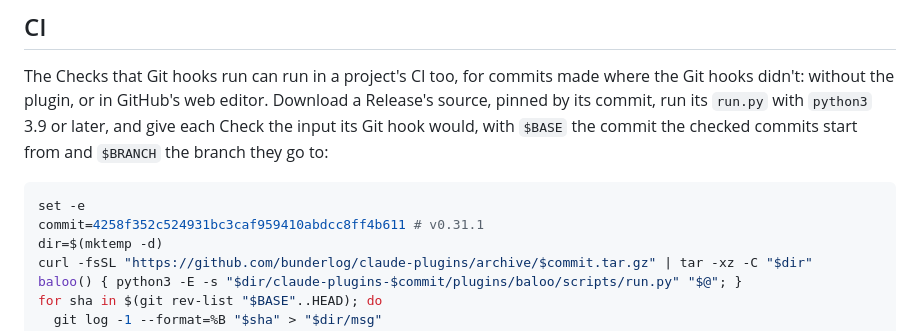
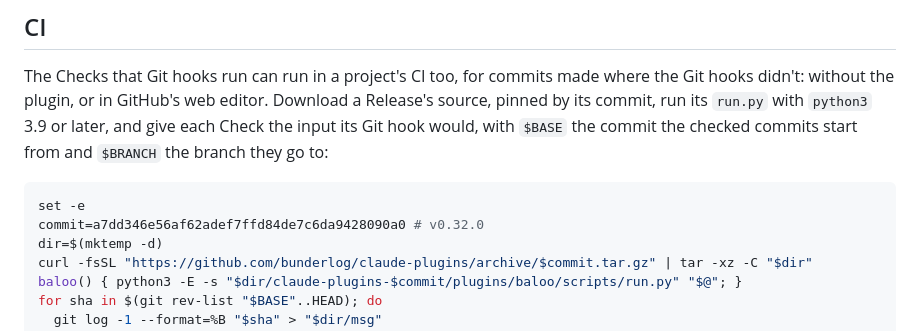
Before and after one commit to bunderlog/claude-plugins, a Markdown page: README.md, the part around the change. Drawn GitHub-style.

Commit message:
docs: pin the README's CI recipe to v0.32.0

````diff
--- a/README.md
+++ b/README.md
@@ -59,7 +59,7 @@ with `$BASE` the commit the checked commits start from and `$BRANCH` the branch
 
 ```sh
 set -e
-commit=4258f352c524931bc3caf959410abdcc8ff4b611 # v0.31.1
+commit=a7dd346e56af62adef7ffd84de7c6da9428090a0 # v0.32.0
 dir=$(mktemp -d)
 curl -fsSL "https://github.com/bunderlog/claude-plugins/archive/$commit.tar.gz" | tar -xz -C "$dir"
 baloo() { python3 -E -s "$dir/claude-plugins-$commit/plugins/baloo/scripts/run.py" "$@"; }
````
